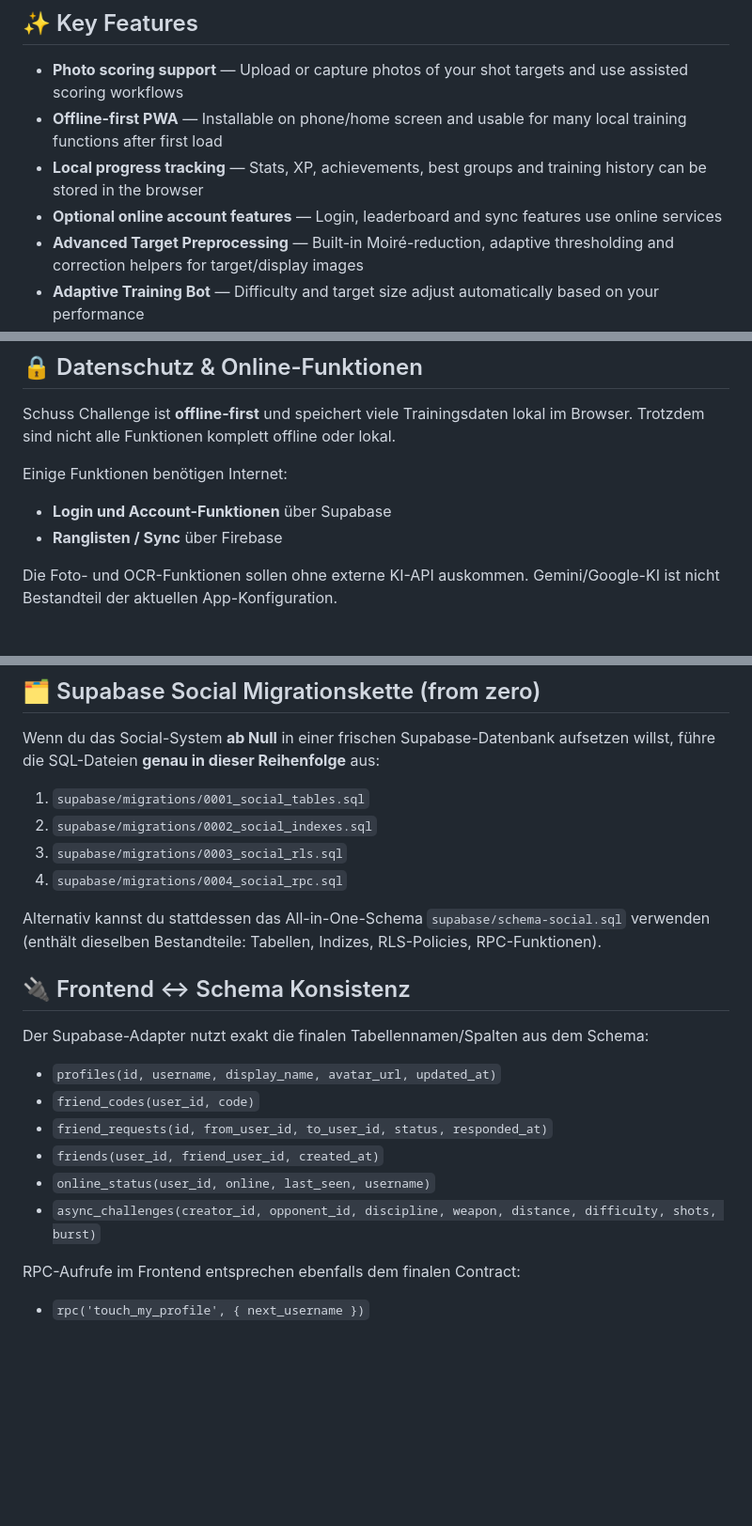
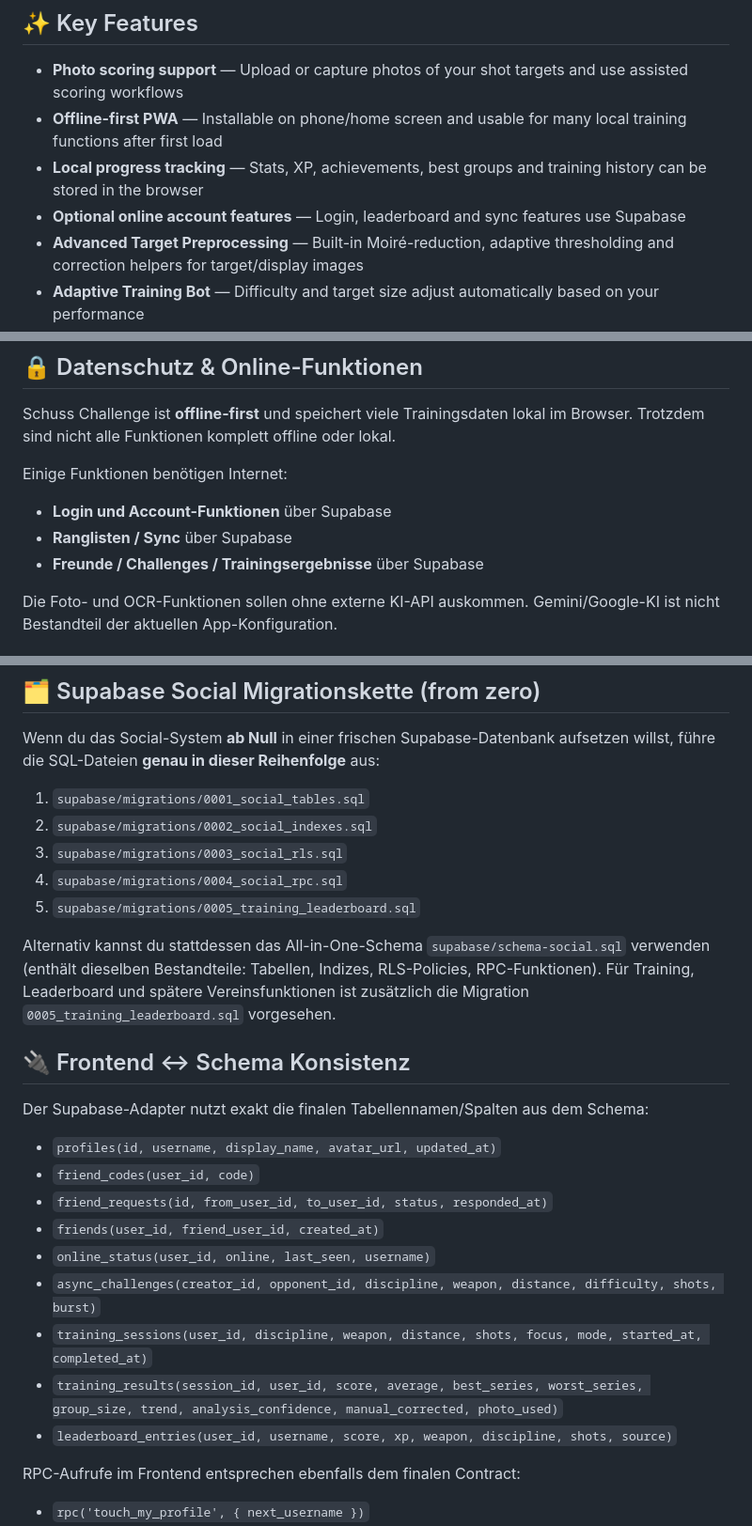
Before and after one commit to kr511/schuss-challenge, a Markdown page: README.md, 3 parts joined by grey strips. Shown at 94% size. GitHub-like rendering; blank space fills up the shorter version.

Commit message:
Document Supabase-only online features

```diff
--- a/README.md
+++ b/README.md
@@ -11,7 +11,7 @@ No extra hardware. No subscriptions. Just your browser and a target.
 - **Photo scoring support** — Upload or capture photos of your shot targets and use assisted scoring workflows
 - **Offline-first PWA** — Installable on phone/home screen and usable for many local training functions after first load
 - **Local progress tracking** — Stats, XP, achievements, best groups and training history can be stored in the browser
-- **Optional online account features** — Login, leaderboard and sync features use online services
+- **Optional online account features** — Login, leaderboard and sync features use Supabase
 - **Advanced Target Preprocessing** — Built-in Moiré-reduction, adaptive thresholding and correction helpers for target/display images
 - **Adaptive Training Bot** — Difficulty and target size adjust automatically based on your performance
 - **Multiple Training Modes** — Standard groups, timed challenges, training drills and duel modes
@@ -25,7 +25,8 @@ Schuss Challenge ist **offline-first** und speichert viele Trainingsdaten lokal
 Einige Funktionen benötigen Internet:
 
 - **Login und Account-Funktionen** über Supabase
-- **Ranglisten / Sync** über Firebase
+- **Ranglisten / Sync** über Supabase
+- **Freunde / Challenges / Trainingsergebnisse** über Supabase
 
 Die Foto- und OCR-Funktionen sollen ohne externe KI-API auskommen. Gemini/Google-KI ist nicht Bestandteil der aktuellen App-Konfiguration.
 
@@ -59,8 +60,9 @@ Wenn du das Social-System **ab Null** in einer frischen Supabase-Datenbank aufse
 2. `supabase/migrations/0002_social_indexes.sql`
 3. `supabase/migrations/0003_social_rls.sql`
 4. `supabase/migrations/0004_social_rpc.sql`
+5. `supabase/migrations/0005_training_leaderboard.sql`
 
-Alternativ kannst du stattdessen das All-in-One-Schema `supabase/schema-social.sql` verwenden (enthält dieselben Bestandteile: Tabellen, Indizes, RLS-Policies, RPC-Funktionen).
+Alternativ kannst du stattdessen das All-in-One-Schema `supabase/schema-social.sql` verwenden (enthält dieselben Bestandteile: Tabellen, Indizes, RLS-Policies, RPC-Funktionen). Für Training, Leaderboard und spätere Vereinsfunktionen ist zusätzlich die Migration `0005_training_leaderboard.sql` vorgesehen.
 
 ## 🔌 Frontend ↔ Schema Konsistenz
 
@@ -72,6 +74,9 @@ Der Supabase-Adapter nutzt exakt die finalen Tabellennamen/Spalten aus dem Schem
 - `friends(user_id, friend_user_id, created_at)`
 - `online_status(user_id, online, last_seen, username)`
 - `async_challenges(creator_id, opponent_id, discipline, weapon, distance, difficulty, shots, burst)`
+- `training_sessions(user_id, discipline, weapon, distance, shots, focus, mode, started_at, completed_at)`
+- `training_results(session_id, user_id, score, average, best_series, worst_series, group_size, trend, analysis_confidence, manual_corrected, photo_used)`
+- `leaderboard_entries(user_id, username, score, xp, weapon, discipline, shots, source)`
 
 RPC-Aufrufe im Frontend entsprechen ebenfalls dem finalen Contract:
 
```
